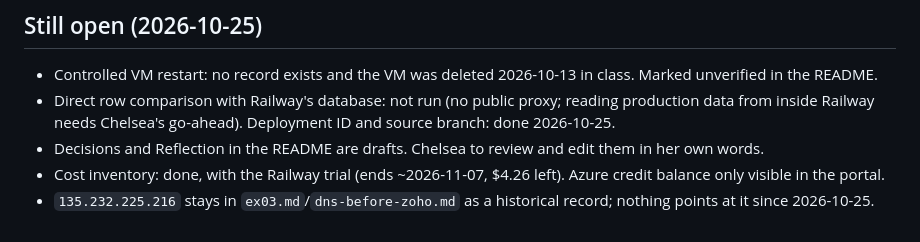
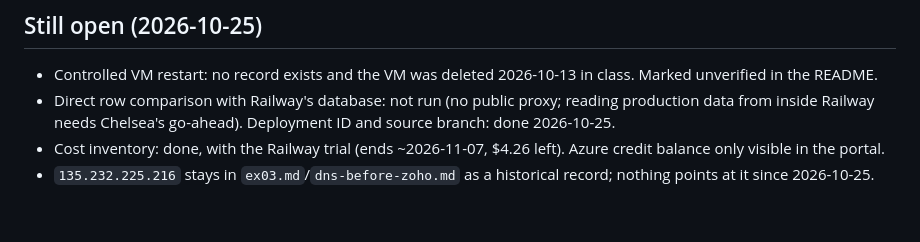
Before and after one commit to chelseahuang11/career-platform, a Markdown page: TASKS.md, the part around the change. Rendered like a GitHub page.

```diff
--- a/TASKS.md
+++ b/TASKS.md
@@ -79,6 +79,5 @@ From the requirements audit on 2026-10-20. Each line: the gap, then the file or
 
 - Controlled VM restart: no record exists and the VM was deleted 2026-10-13 in class. Marked unverified in the README.
 - Direct row comparison with Railway's database: not run (no public proxy; reading production data from inside Railway needs Chelsea's go-ahead). Deployment ID and source branch: done 2026-10-25.
-- Decisions and Reflection in the README are drafts. Chelsea to review and edit them in her own words.
 - Cost inventory: done, with the Railway trial (ends ~2026-11-07, $4.26 left). Azure credit balance only visible in the portal.
 - `135.232.225.216` stays in `ex03.md`/`dns-before-zoho.md` as a historical record; nothing points at it since 2026-10-25.
```
Also changed, not shown: README.md (+18 -6 lines).
